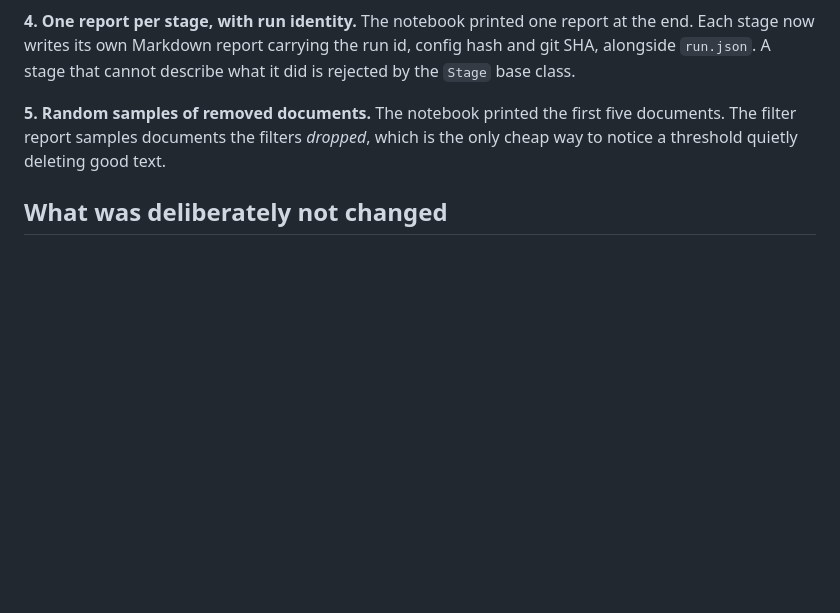
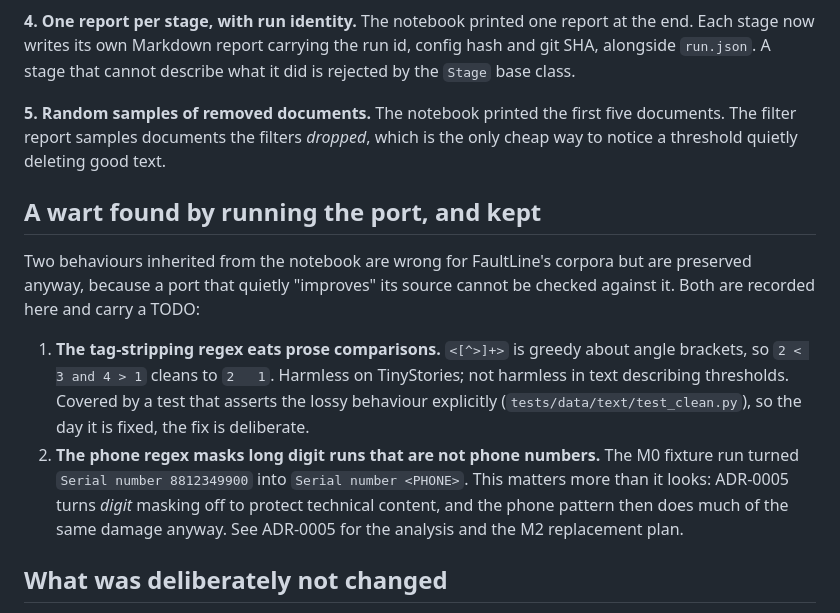
Before and after one commit to Sarvarbek-Erniyazov/FaultLine, a Markdown page: docs/COURSE_PORT.md, the part around the change. Drawn GitHub-style; blank space fills up the shorter version.

```diff
--- a/docs/COURSE_PORT.md
+++ b/docs/COURSE_PORT.md
@@ -90,6 +90,23 @@ rejected by the `Stage` base class.
 documents. The filter report samples documents the filters *dropped*, which is the
 only cheap way to notice a threshold quietly deleting good text.
 
+## A wart found by running the port, and kept
+
+Two behaviours inherited from the notebook are wrong for FaultLine's corpora but are
+preserved anyway, because a port that quietly "improves" its source cannot be checked
+against it. Both are recorded here and carry a TODO:
+
+1. **The tag-stripping regex eats prose comparisons.** `<[^>]+>` is greedy about angle
+   brackets, so `2 < 3 and 4 > 1` cleans to `2   1`. Harmless on TinyStories; not
+   harmless in text describing thresholds. Covered by a test that asserts the lossy
+   behaviour explicitly (`tests/data/text/test_clean.py`), so the day it is fixed, the
+   fix is deliberate.
+2. **The phone regex masks long digit runs that are not phone numbers.** The M0
+   fixture run turned `Serial number 8812349900` into `Serial number <PHONE>`. This
+   matters more than it looks: ADR-0005 turns *digit* masking off to protect technical
+   content, and the phone pattern then does much of the same damage anyway. See
+   ADR-0005 for the analysis and the M2 replacement plan.
+
 ## What was deliberately not changed
 
 The regexes, the NFKC normalisation, the kept control characters, the four threshold
```
Also changed, not shown: docs/DECISIONS.md (+17 -0 lines).
